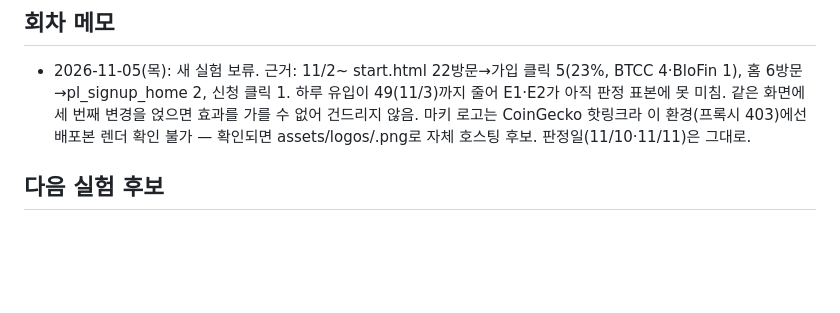
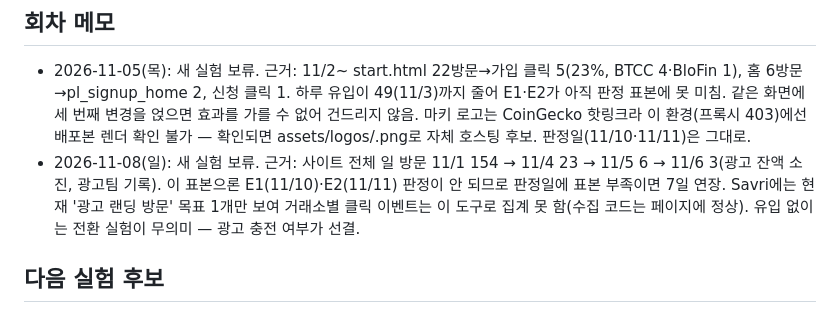
Before and after one commit to probe2928-crypto/perpline, a Markdown page: ops/EXPERIMENTS.md, the part around the change. Drawn GitHub-style; blank space fills up the shorter version.

Commit message:
그로스 11/08 회차 메모: 유입 급감으로 실험 보류, E1·E2 판정 표본 부족 예상
Co-Authored-By: Claude Sonnet 5.5 <noreply@anthropic.com>
Claude-Session: https://claude.ai/code/session_01CHRf4JP5DKXvBGTPaD5bhB

```diff
--- a/ops/EXPERIMENTS.md
+++ b/ops/EXPERIMENTS.md
@@ -10,6 +10,7 @@
 
 ## 회차 메모
 - 2026-11-05(목): 새 실험 보류. 근거: 11/2~ start.html 22방문→가입 클릭 5(23%, BTCC 4·BloFin 1), 홈 6방문→pl_signup_home 2, 신청 클릭 1. 하루 유입이 49(11/3)까지 줄어 E1·E2가 아직 판정 표본에 못 미침. 같은 화면에 세 번째 변경을 얹으면 효과를 가를 수 없어 건드리지 않음. 마키 로고는 CoinGecko 핫링크라 이 환경(프록시 403)에선 배포본 렌더 확인 불가 — 확인되면 assets/logos/<slug>.png로 자체 호스팅 후보. 판정일(11/10·11/11)은 그대로.
+- 2026-11-08(일): 새 실험 보류. 근거: 사이트 전체 일 방문 11/1 154 → 11/4 23 → 11/5 6 → 11/6 3(광고 잔액 소진, 광고팀 기록). 이 표본으론 E1(11/10)·E2(11/11) 판정이 안 되므로 판정일에 표본 부족이면 7일 연장. Savri에는 현재 '광고 랜딩 방문' 목표 1개만 보여 거래소별 클릭 이벤트는 이 도구로 집계 못 함(수집 코드는 페이지에 정상). 유입 없이는 전환 실험이 무의미 — 광고 충전 여부가 선결.
 
 ## 다음 실험 후보
 - 마키(거래소 띠) 로고 이미지가 캡처에서 깨져 alt 글자('O','G')만 보임 — 실제 배포본에서도 깨지는지 확인 필요(신뢰 요소). 로컬 캡처 환경 탓일 수 있음.
```
